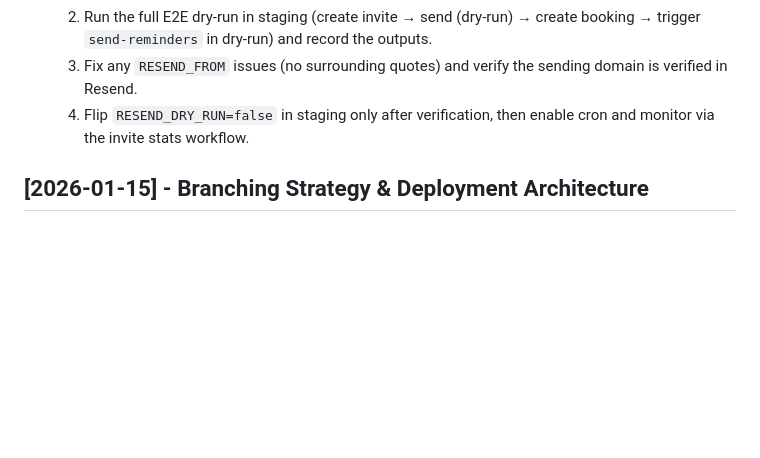
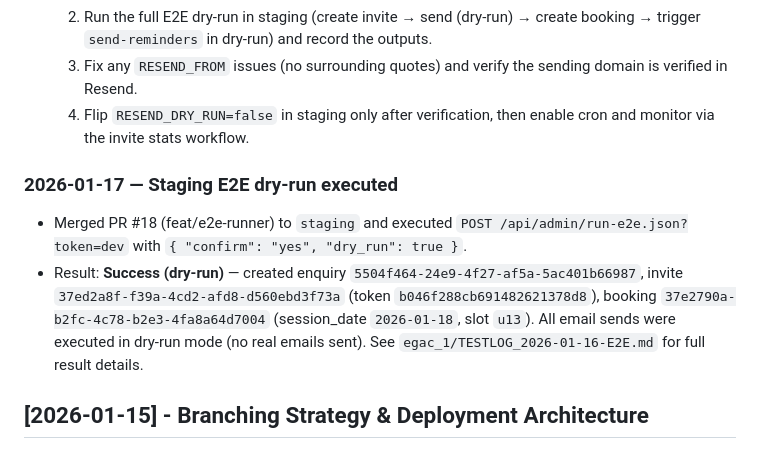
Before and after one commit to egac-web/egac_1, a Markdown page: CHANGELOG.md, the part around the change. Drawn GitHub-style; blank space fills up the shorter version.

```diff
--- a/CHANGELOG.md
+++ b/CHANGELOG.md
@@ -28,6 +28,10 @@ Development of the EGAC website with comprehensive admin portal, code quality to
   2. Run the full E2E dry-run in staging (create invite → send (dry-run) → create booking → trigger `send-reminders` in dry-run) and record the outputs.
   3. Fix any `RESEND_FROM` issues (no surrounding quotes) and verify the sending domain is verified in Resend.
   4. Flip `RESEND_DRY_RUN=false` in staging only after verification, then enable cron and monitor via the invite stats workflow.
+
+### 2026-01-17 — Staging E2E dry-run executed
+- Merged PR #18 (feat/e2e-runner) to `staging` and executed `POST /api/admin/run-e2e.json?token=dev` with `{ "confirm": "yes", "dry_run": true }`.
+- Result: **Success (dry-run)** — created enquiry `5504f464-24e9-4f27-af5a-5ac401b66987`, invite `37ed2a8f-f39a-4cd2-afd8-d560ebd3f73a` (token `b046f288cb691482621378d8`), booking `37e2790a-b2fc-4c78-b2e3-4fa8a64d7004` (session_date `2026-01-18`, slot `u13`). All email sends were executed in dry-run mode (no real emails sent). See `egac_1/TESTLOG_2026-01-16-E2E.md` for full result details.
 
 ## [2026-01-15] - Branching Strategy & Deployment Architecture
 
```
Also changed, not shown: TESTLOG_2026-01-16-E2E.md (+15 -0 lines).
